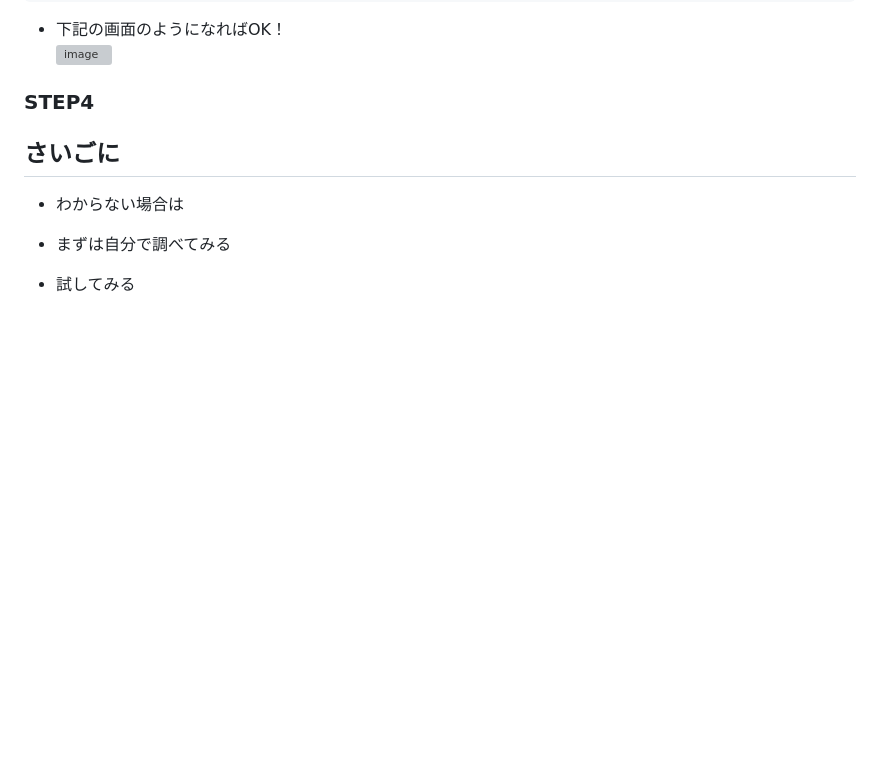
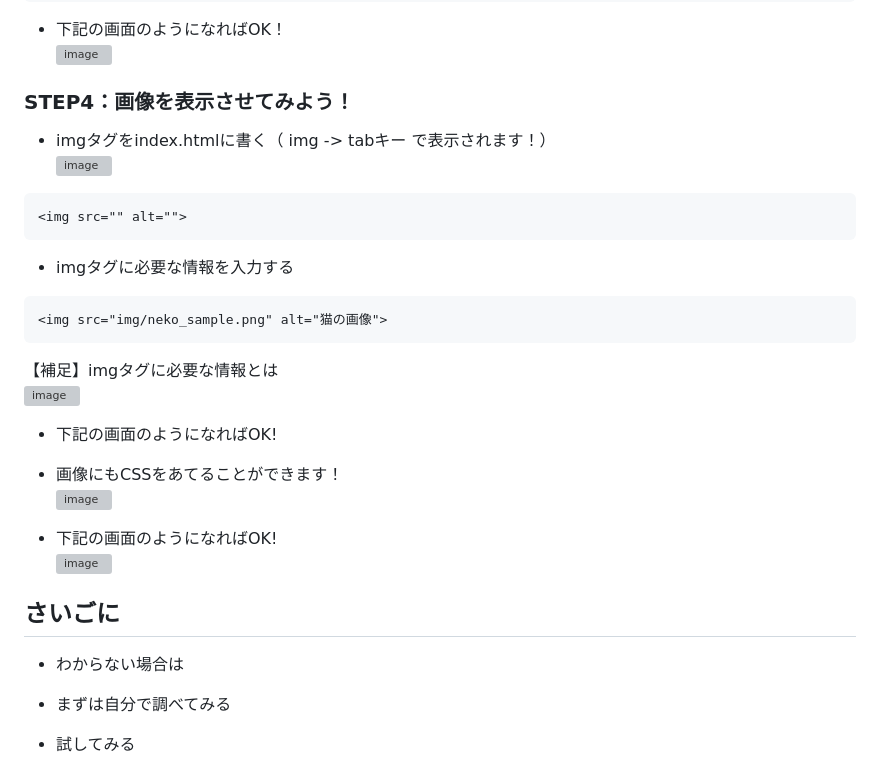
Before and after one commit to tatsuyakusukawa/first-step, a Markdown page: README.md, the part around the change. Drawn GitHub-style; blank space fills up the shorter version; grey boxes are pictures that could not be loaded.

````diff
--- a/README.md
+++ b/README.md
@@ -102,8 +102,27 @@ h1{
 
 
 
-### STEP4
+### STEP4：画像を表示させてみよう！
+- imgタグをindex.htmlに書く（ img -> tabキー で表示されます！）　　<br>
+![image](https://github.com/user-attachments/assets/4e4df6d9-3b26-4b5d-be1b-7d23436369c8)
+```
+<img src="" alt="">
+```
+- imgタグに必要な情報を入力する<br>
+```
+<img src="img/neko_sample.png" alt="猫の画像">
+```
+【補足】imgタグに必要な情報とは<br>
+![image](https://github.com/user-attachments/assets/672c0599-3771-4b70-a71a-22961ab1f095)
 
+
+- 下記の画面のようになればOK!<br>
+
+- 画像にもCSSをあてることができます！<br>
+![image](https://github.com/user-attachments/assets/3dd2eb6e-32a6-49c7-a2df-f294450c3416)
+
+- 下記の画面のようになればOK!<br>
+![image](https://github.com/user-attachments/assets/2a80185c-5282-4677-b3ec-c09b0736e250)
 
 
 
````
